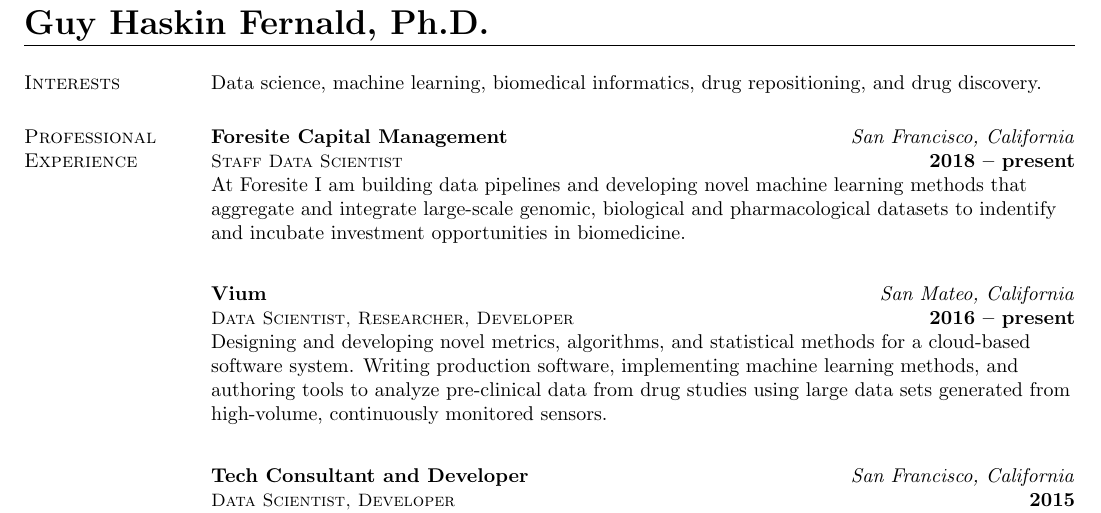
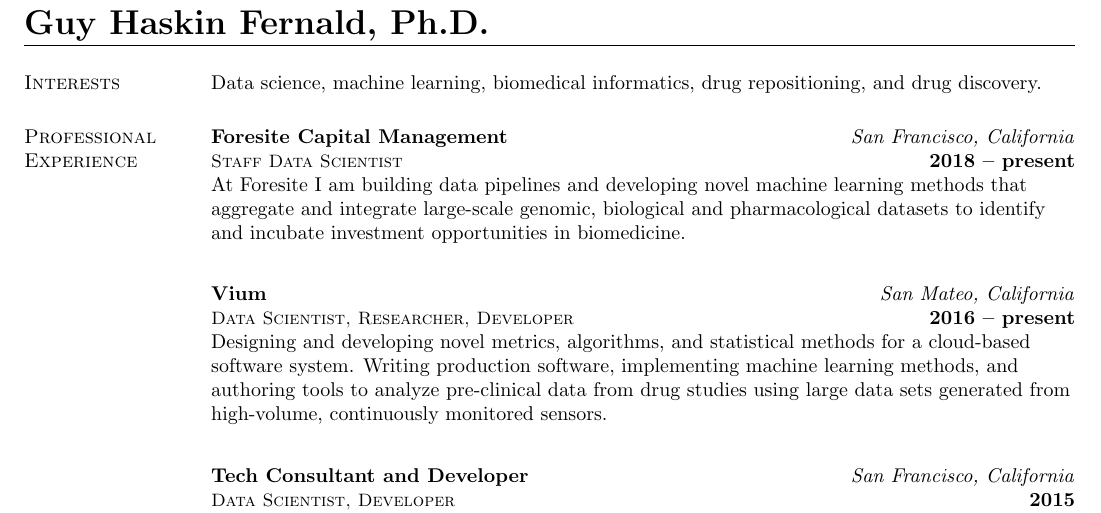
Before and after one commit to guyhf/cv, a LaTeX CV (resume.tex): part of page 1 of 3, cut so that both start at the same text. Compiled offline with pdfLaTeX.

Commit message:
fix typo

```diff
--- a/resume.tex
+++ b/resume.tex
@@ -69,7 +69,7 @@
 \location{\textit{San Francisco, California}}
 \dates{\textbf{2018 -- present}}
 \begin{position}
-At Foresite I am building data pipelines and developing novel machine learning methods that aggregate and integrate large-scale genomic, biological and pharmacological datasets to indentify and incubate investment opportunities in biomedicine.
+At Foresite I am building data pipelines and developing novel machine learning methods that aggregate and integrate large-scale genomic, biological and pharmacological datasets to identify and incubate investment opportunities in biomedicine.
 \end{position}
 
 \vspace{-0.5em}
```
